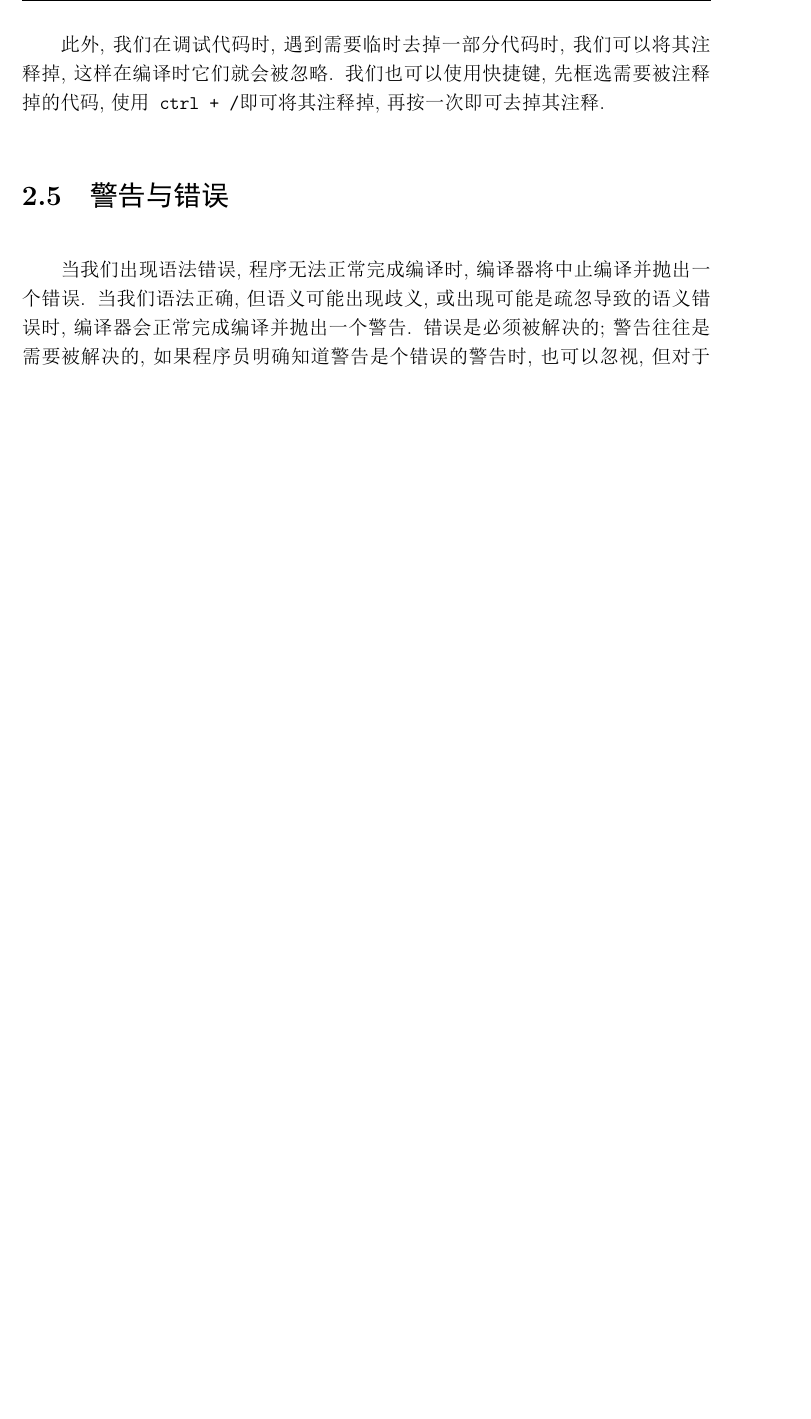
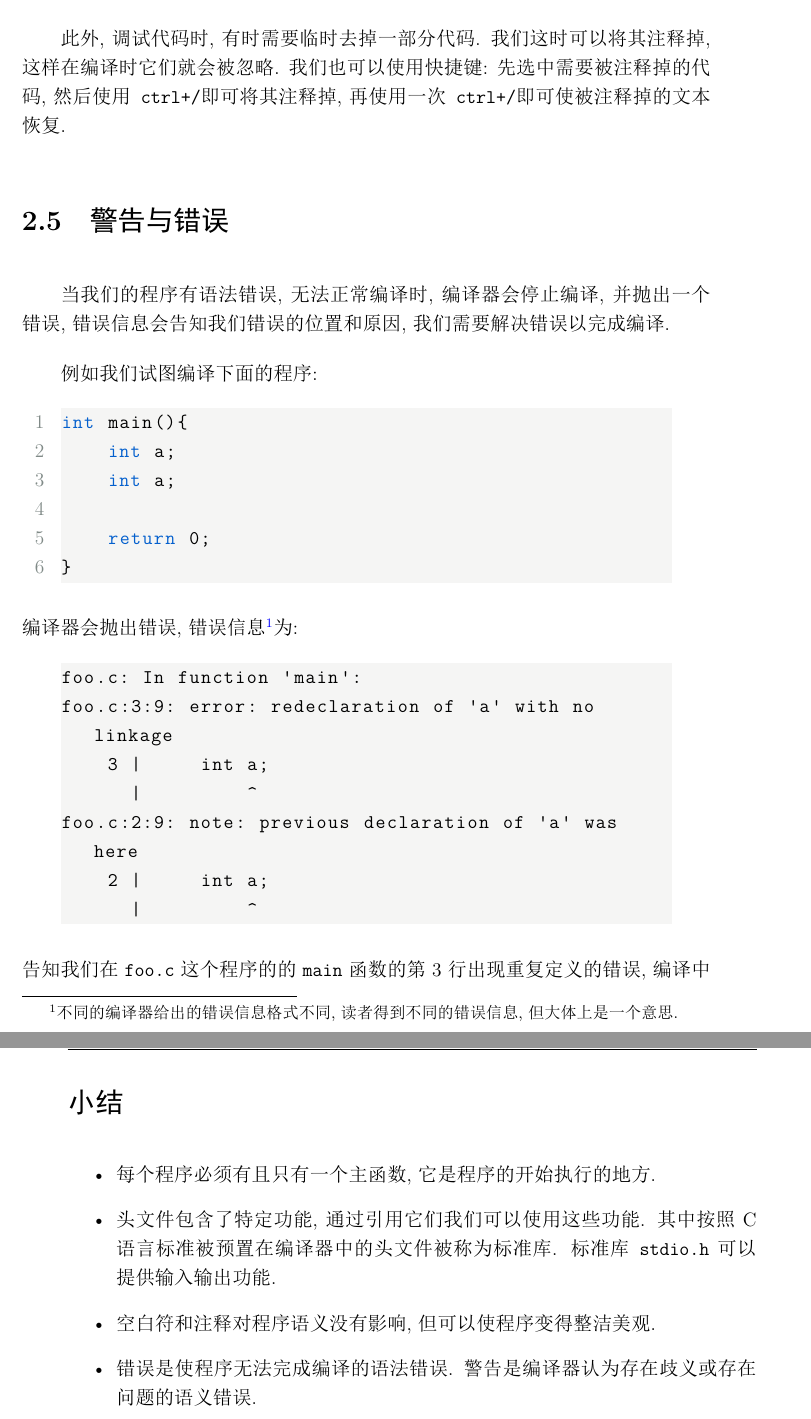
Before and after one commit to CuWO4/Guide_To_C, a LaTeX book (Guide_To_C.tex, which reads included/chapter2_HelloWorld!.tex): part of page 30 of 210 before the commit and two parts of pages 32 and 35 of 214 after it, the two joined at a grey line, cut so that both start at the same text, the shorter picture padded with empty space. The pictures show the PDF file Guide_To_C.pdf that the author committed with the source.

Commit message:
章节:   第2章: 校订完成.

```diff
--- a/included/chapter2_HelloWorld!.tex
+++ b/included/chapter2_HelloWorld!.tex
@@ -38,4 +40,4 @@ int main(){
         读者尚不能理解``函数''``返回''等概念, 就暂且把这当作固定语法, 表示程序的开始和结束. 在完成第\ref{函数}章的学习后, 读者就能理解这些概念了.
 
     \section{头文件} \label{头文件}
-        我们在代码的最开头添加上\texttt{\#include <stdio.h>}, 添加后形如:
+        头文件是包含了特定功能的文件, 常常以\texttt{.h}作为后缀, 也被称为库. 通过引用它们, 我们可以使用其中的功能. 其中, 按照C语言标准被预置在编译器中的头文件被称为C语言标准库\footnote{参见菜鸟教程: \href{https://www.runoob.com/cprogramming/c-standard-library.html}{https://www.runoob.com/cprogramming/c-standard-library.html}.}.
@@ -73,7 +79,7 @@ return 0;
 }
 \end{lstlisting}
 
-        两段程序语义完全一样, 但第一段程序整洁有序, 第二段程序杂乱恼人. 这说明恰当添加空白符可以使代码整齐, 干净, 并且能让逻辑结构更加清晰, 便于阅读和修改. 我们\textbf{建议}读者使用如下的空白符规则:
+        根据空白符规则我们知道, 两段程序语义完全一样, 但第一段程序整洁有序, 第二段程序杂乱恼人. 这说明恰当添加空白符可以使代码整齐, 干净, 并且能让逻辑结构更加清晰, 便于阅读和修改. 我们\textbf{建议}读者使用如下的空白符规则:
         \begin{itemize}
             \item 每一个进入一个大括号内部, 所有语句添加一个缩进.
             \item 运算符两端各添加一个空格.
@@ -95,9 +101,19 @@ int main(){
 
         我们可以在注释中添加对代码的解释和标注, 提高代码的可读性.
 
-        此外, 我们在调试代码时, 遇到需要临时去掉一部分代码时, 我们可以将其注释掉, 这样在编译时它们就会被忽略. 我们也可以使用快捷键, 先框选需要被注释掉的代码, 使用\texttt{ctrl + /}即可将其注释掉, 再按一次即可去掉其注释.
+        此外, 调试代码时, 有时需要临时去掉一部分代码. 我们这时可以将其注释掉, 这样在编译时它们就会被忽略. 我们也可以使用快捷键: 先选中需要被注释掉的代码, 然后使用\texttt{ctrl+/}即可将其注释掉, 再使用一次\texttt{ctrl+/}即可使被注释掉的文本恢复.
 
     \section{警告与错误} \label{警告与错误}
-        当我们出现语法错误, 程序无法正常完成编译时, 编译器将中止编译并抛出一个错误. 当我们语法正确, 但语义可能出现歧义, 或出现可能是疏忽导致的语义错误时, 编译器会正常完成编译并抛出一个警告. 错误是必须被解决的; 警告往往是需要被解决的, 如果程序员明确知道警告是个错误的警告时, 也可以忽视, 但对于初学者, 我们\textbf{建议}解决每一个警告.
+        当我们的程序有语法错误, 无法正常编译时, 编译器会停止编译, 并抛出一个错误, 错误信息会告知我们错误的位置和原因, 我们需要解决错误以完成编译.
 
-        错误的警告品类十分繁杂, 读者遇到时可根据报错信息自行解决.
+        例如我们试图编译下面的程序:
+\begin{lstlisting}
+int main(){
+    int a;
+    int a;
+
+    return 0;
+}
+\end{lstlisting}
+        编译器会抛出错误, 错误信息\footnote{不同的编译器给出的错误信息格式不同, 读者得到不同的错误信息, 但大体上是一个意思.}为:
+\lstset{
@@ -103,0 +125,10 @@ int main(){
+\begin{lstlisting}
+foo.c: In function 'main':
+foo.c:3:9: error: redeclaration of 'a' with no linkage
+    3 |     int a;
+      |         ^
+foo.c:2:9: note: previous declaration of 'a' was here
+    2 |     int a;
+      |         ^
+\end{lstlisting}
+\lstset{
@@ -103,0 +140,16 @@ int main(){
+        告知我们在 \texttt{foo.c}这个程序的的 \texttt{main}函数的第3行出现重复定义的错误, 编译中断.
+
+        警告与错误类似, 当我们的程序出现可能具有歧义, 或明显的语义错误时, 编译器虽然会完成编译, 但会抛出警告, 警示程序员. 如果程序员清楚的知道自己的程序没有问题, 而是编译器误报了, 那么可以忽略警告. 但一般来讲, 出现警告往往意味着程序有不严谨的地方, 我们\textbf{建议}读者解决每一个警告.
+
+        例如我们试图编译下面的程序:
+\begin{lstlisting}
+int main(){
+    int a = 0;
+
+    a = a++ + ++a;
+
+    return 0;
+}
+\end{lstlisting}
+        编译器虽然完成了编译, 但会抛出以下警告\footnote{也可能不抛出警告, 取决于对编译器的设置.}:
+\lstset{
@@ -103,0 +161,6 @@ int main(){
+\begin{lstlisting}
+foo.c: In function 'main':
+foo.c:4:7: warning: operation on 'a' may be undefined [-Wsequence-point]
+    4 |     a = a++ + ++a;
+      |     ~~^~~~~~~~~~~
+\end{lstlisting}
@@ -152,0 +229 @@ Hello, World!
+    \section*{小结}
```
Also changed, not shown: included/chapter1_foundation.tex (+2 -0 lines), included/chapterE1_extra_information.tex (+2 -0 lines), Guide_To_C.pdf, included/chapter2_HelloWorld!.tex (70 more changed lines).
